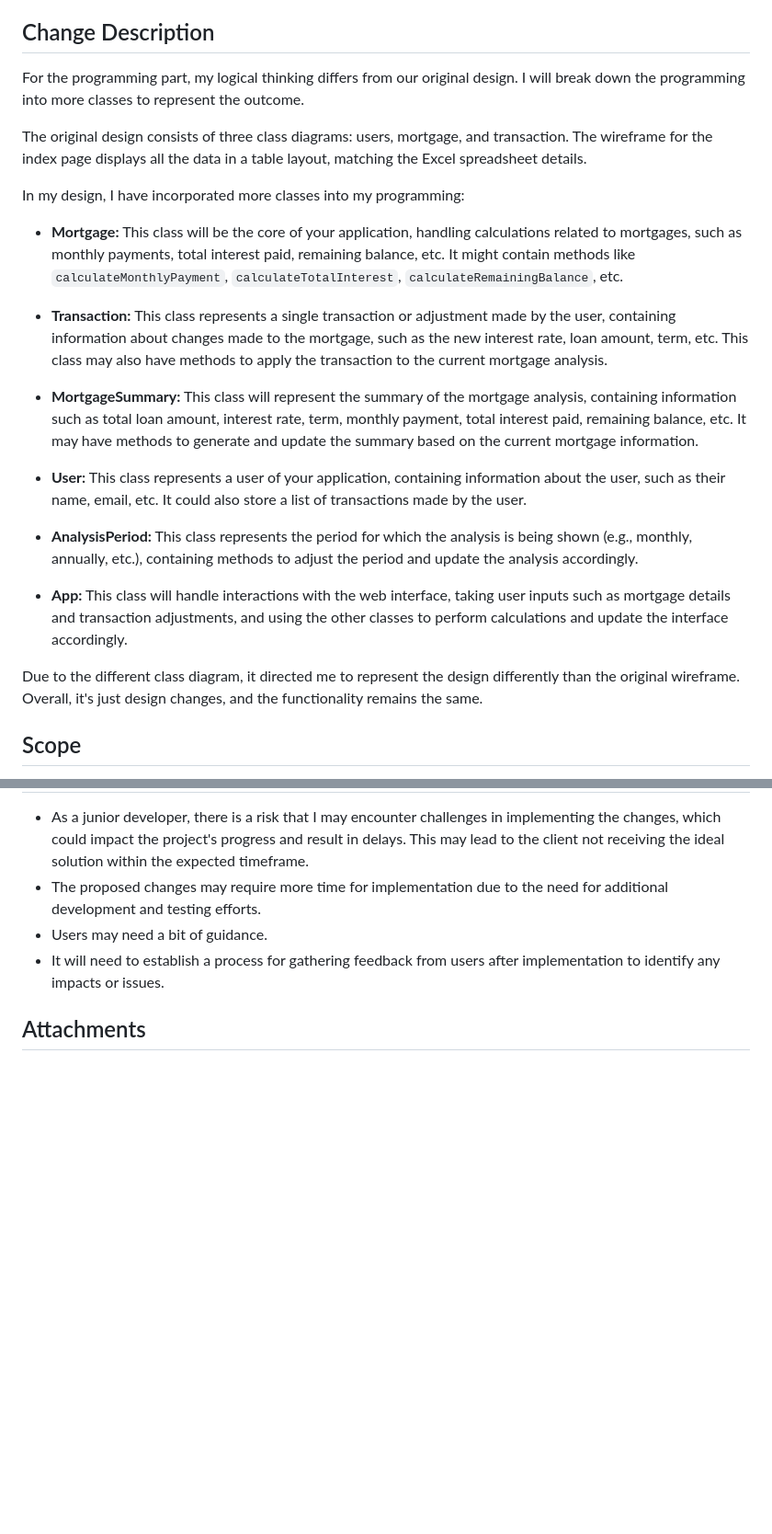
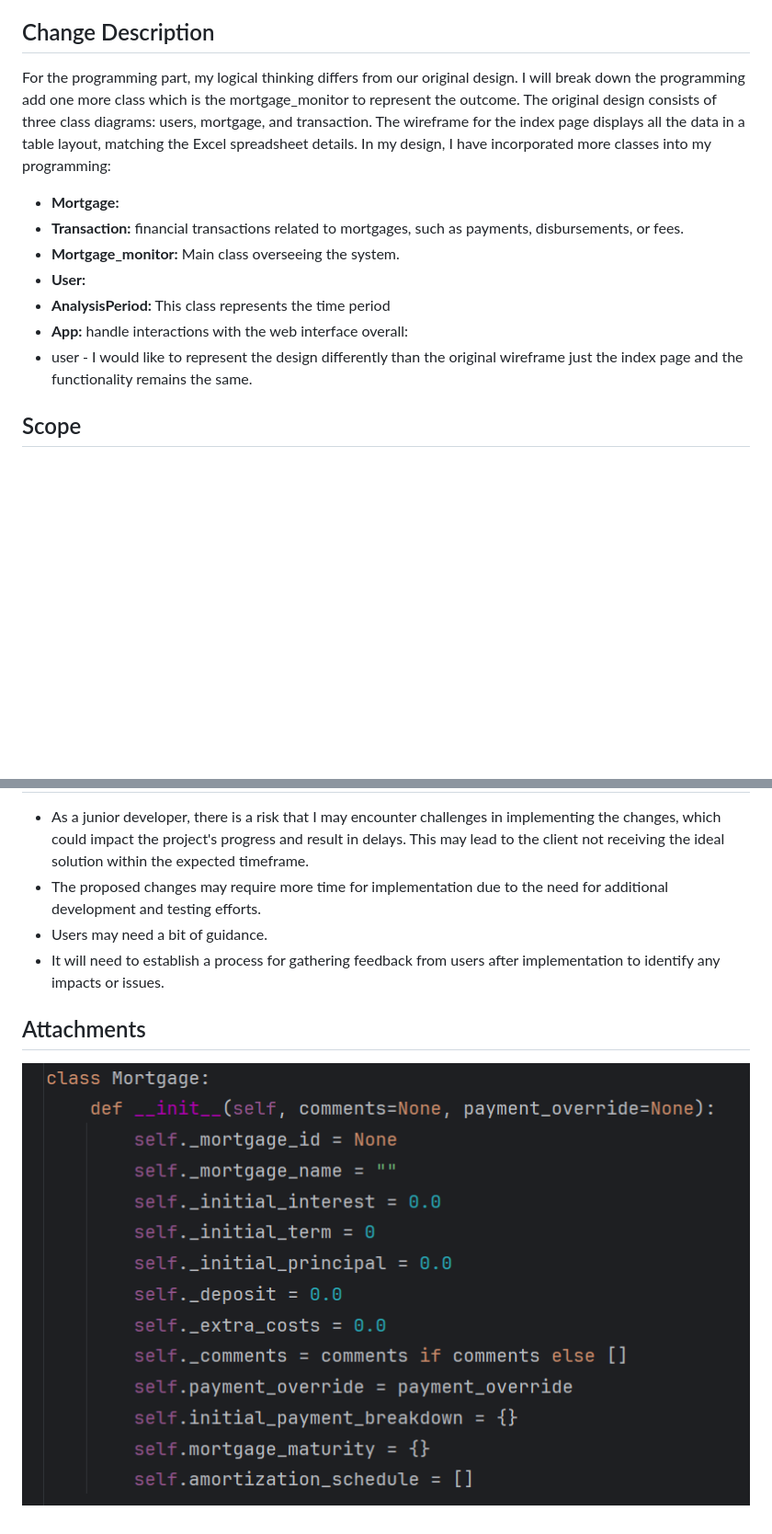
Before and after one commit to KatherineMulder/Mortgage-Monitor, a Markdown page: Docs/Changes/change_request_report.md, 2 parts joined by grey strips. Shown: that part at 92% size. Drawn GitHub-style; pictures changed too: Docs/Changes/mortgage_attribute.png (added); blank space fills up the shorter version.

```diff
--- a/Docs/Changes/change_request_report.md
+++ b/Docs/Changes/change_request_report.md
@@ -10,25 +10,18 @@ Entire layout for displaying the main page.
 14/05/2024
 
 ## Change Description
-For the programming part, my logical thinking differs from our original design. I will break down the programming into more classes to represent the outcome.
-
+For the programming part, my logical thinking differs from our original design. I will break down the programming add one more class which is the mortgage_monitor to represent the outcome.
 The original design consists of three class diagrams: users, mortgage, and transaction. The wireframe for the index page displays all the data in a table layout, matching the Excel spreadsheet details.
-
 In my design, I have incorporated more classes into my programming:
-
-- **Mortgage:** This class will be the core of your application, handling calculations related to mortgages, such as monthly payments, total interest paid, remaining balance, etc. It might contain methods like `calculateMonthlyPayment`, `calculateTotalInterest`, `calculateRemainingBalance`, etc.
-
-- **Transaction:** This class represents a single transaction or adjustment made by the user, containing information about changes made to the mortgage, such as the new interest rate, loan amount, term, etc. This class may also have methods to apply the transaction to the current mortgage analysis.
-
-- **MortgageSummary:** This class will represent the summary of the mortgage analysis, containing information such as total loan amount, interest rate, term, monthly payment, total interest paid, remaining balance, etc. It may have methods to generate and update the summary based on the current mortgage information.
-
-- **User:** This class represents a user of your application, containing information about the user, such as their name, email, etc. It could also store a list of transactions made by the user.
-
-- **AnalysisPeriod:** This class represents the period for which the analysis is being shown (e.g., monthly, annually, etc.), containing methods to adjust the period and update the analysis accordingly.
-
-- **App:** This class will handle interactions with the web interface, taking user inputs such as mortgage details and transaction adjustments, and using the other classes to perform calculations and update the interface accordingly.
-
-Due to the different class diagram, it directed me to represent the design differently than the original wireframe. Overall, it's just design changes, and the functionality remains the same.
+- **Mortgage:**
+- **Transaction:**  financial transactions related to mortgages, such as payments, disbursements, or fees.
+- **Mortgage_monitor:** Main class overseeing the system.
+- **User:**
+- **AnalysisPeriod:** This class represents the time period
+- **App:** handle interactions with the web interface
+overall:
+- user -
+I would like to represent the design differently than the original wireframe just the index page and the functionality remains the same.
 
 ## Scope
 This change request focuses on updating the appearance and layout of our web application and programming class structure. It involves rearranging elements like menus, page structures, colors, fonts, and overall design to enhance the user experience without altering functionality.
@@ -52,3 +45,4 @@ This change request focuses on updating the appearance and layout of our web app
 after implementation to identify any impacts or issues.
 
 ## Attachments
+![img.png](mortgage_attribute.png)
```
Also changed, not shown: 13 other files.
